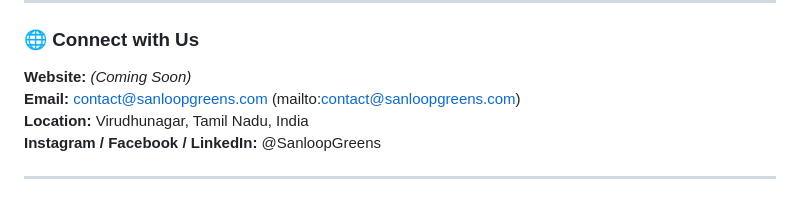
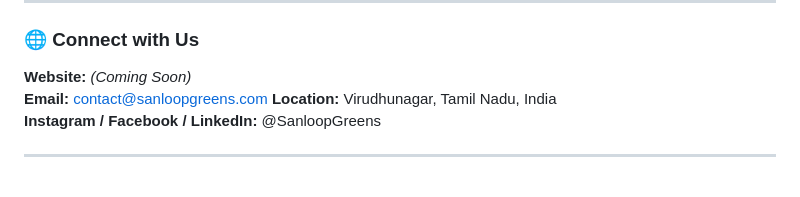
Before and after one commit to sanloop-akshay/SanloopMicroGreens, a Markdown page: README.md, the part around the change. GitHub-like rendering.

Commit message:
Changed README.md Design

```diff
--- a/README.md
+++ b/README.md
@@ -97,7 +97,7 @@ Whether you're a **chef**, **retailer**, **health coach**, or someone who just w
 
 ### 🌐 Connect with Us
 **Website:** *(Coming Soon)*
-**Email:** contact@sanloopgreens.com (mailto:contact@sanloopgreens.com)
+**Email:** contact@sanloopgreens.com
 **Location:** Virudhunagar, Tamil Nadu, India
 **Instagram / Facebook / LinkedIn:** @SanloopGreens
 
```
